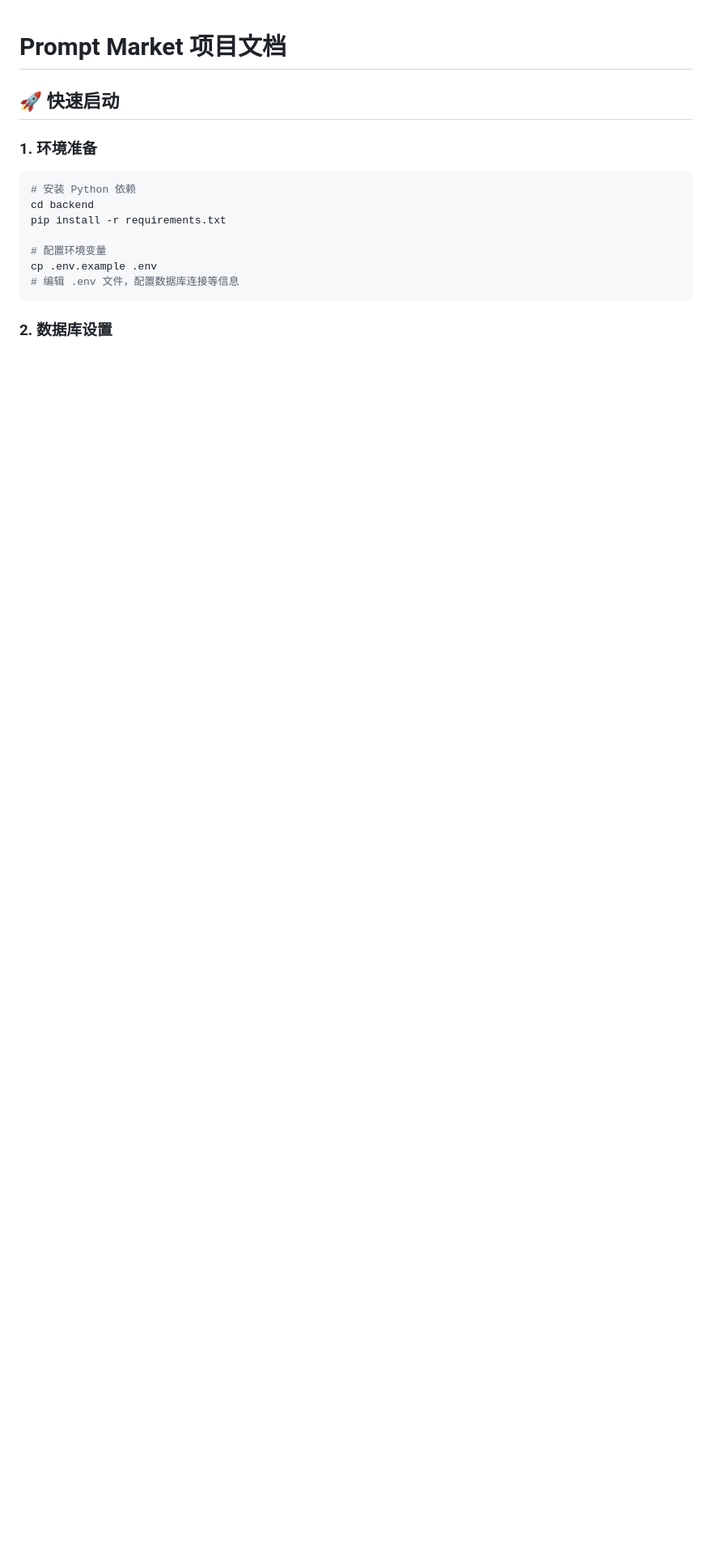
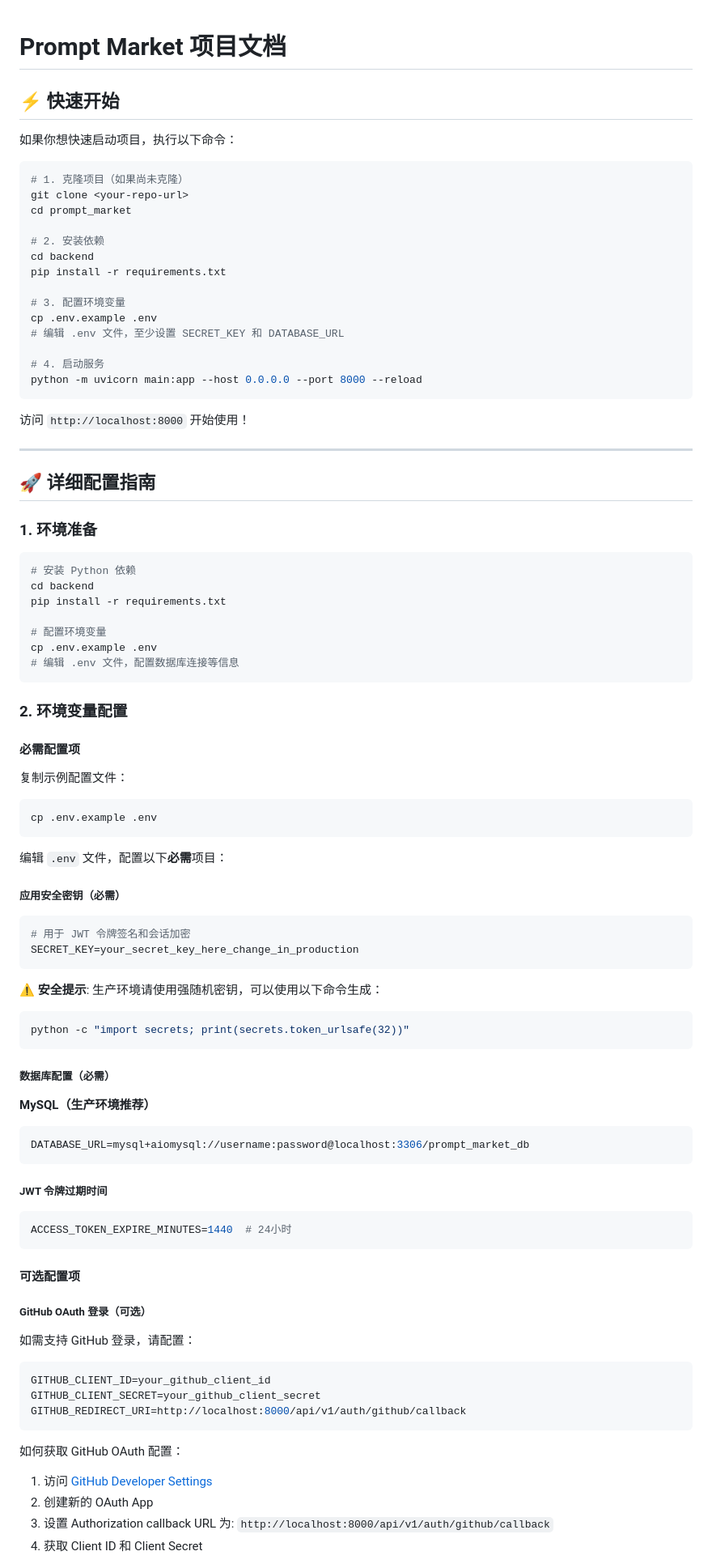
Before and after one commit to advent259141/Promptmarket, a Markdown page: README.md, the part around one of its changes. Shown at 81% size. GitHub-like rendering; blank space fills up the shorter version.

````diff
--- a/README.md
+++ b/README.md
@@ -1,6 +1,31 @@
 # Prompt Market 项目文档
 
-## 🚀 快速启动
+## ⚡ 快速开始
+
+如果你想快速启动项目，执行以下命令：
+
+```bash
+# 1. 克隆项目（如果尚未克隆）
+git clone <your-repo-url>
+cd prompt_market
+
+# 2. 安装依赖
+cd backend
+pip install -r requirements.txt
+
+# 3. 配置环境变量
+cp .env.example .env
+# 编辑 .env 文件，至少设置 SECRET_KEY 和 DATABASE_URL
+
+# 4. 启动服务
+python -m uvicorn main:app --host 0.0.0.0 --port 8000 --reload
+```
+
+访问 `http://localhost:8000` 开始使用！
+
+---
+
+## 🚀 详细配置指南
 
 ### 1. 环境准备
 ```bash
@@ -13,4 +38,52 @@ cp .env.example .env
 # 编辑 .env 文件，配置数据库连接等信息
 ```
 
-### 2. 数据库设置
+### 2. 环境变量配置
+
+#### 必需配置项
+
+复制示例配置文件：
+```bash
+cp .env.example .env
+```
+
+编辑 `.env` 文件，配置以下**必需**项目：
+
+##### 应用安全密钥（必需）
+```env
+# 用于 JWT 令牌签名和会话加密
+SECRET_KEY=your_secret_key_here_change_in_production
+```
+⚠️ **安全提示**: 生产环境请使用强随机密钥，可以使用以下命令生成：
+```bash
+python -c "import secrets; print(secrets.token_urlsafe(32))"
+```
+
+##### 数据库配置（必需）
+
+**MySQL（生产环境推荐）**
+```env
+DATABASE_URL=mysql+aiomysql://username:password@localhost:3306/prompt_market_db
+```
+
+##### JWT 令牌过期时间
+```env
+ACCESS_TOKEN_EXPIRE_MINUTES=1440  # 24小时
+```
+
+#### 可选配置项
+
+##### GitHub OAuth 登录（可选）
+如需支持 GitHub 登录，请配置：
+```env
+GITHUB_CLIENT_ID=your_github_client_id
+GITHUB_CLIENT_SECRET=your_github_client_secret
+GITHUB_REDIRECT_URI=http://localhost:8000/api/v1/auth/github/callback
+```
+
+如何获取 GitHub OAuth 配置：
+1. 访问 [GitHub Developer Settings](https://github.com/settings/applications/new)
+2. 创建新的 OAuth App
+3. 设置 Authorization callback URL 为: `http://localhost:8000/api/v1/auth/github/callback`
+4. 获取 Client ID 和 Client Secret
+
````
Also changed, not shown: other parts of README.md (+17 -0 lines).
